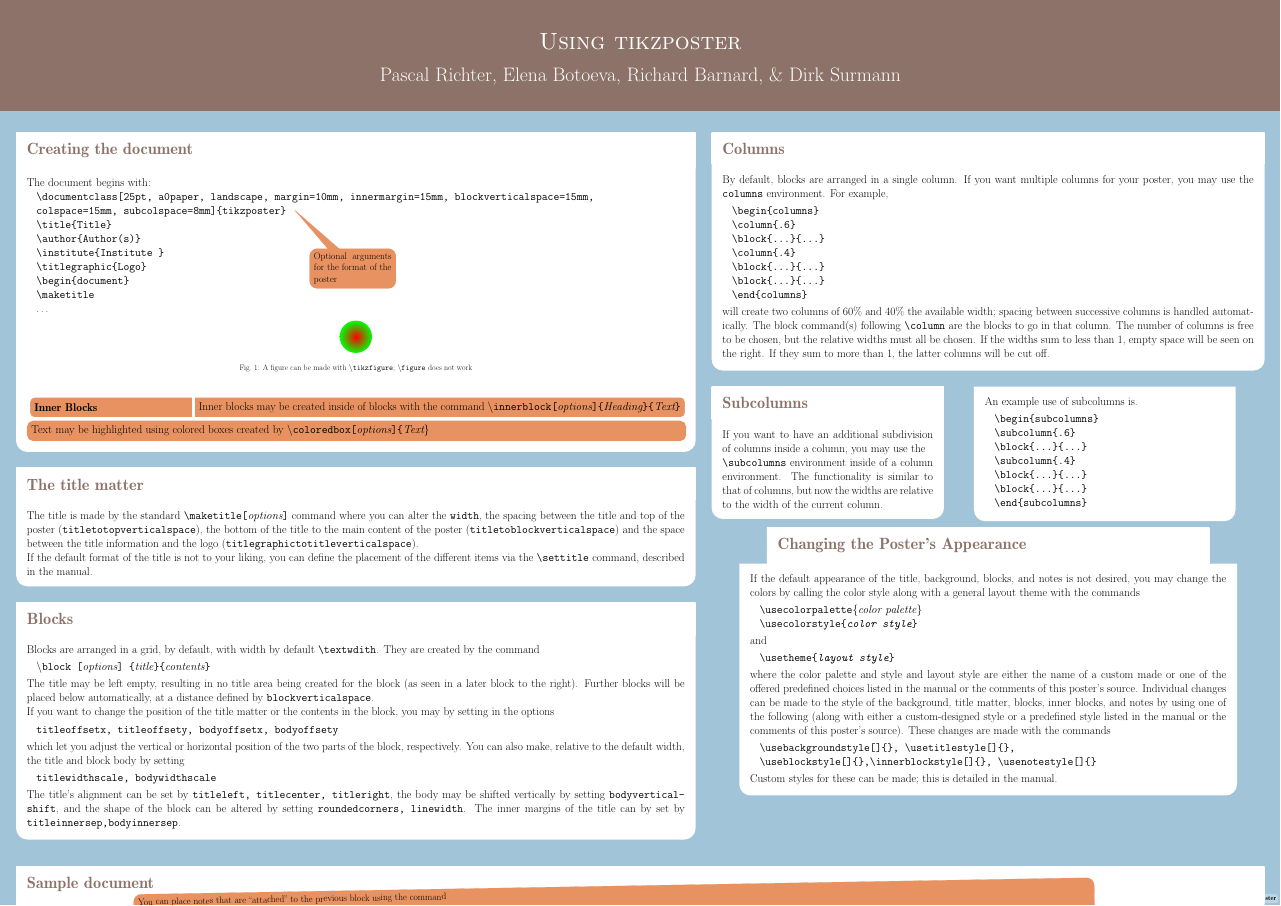
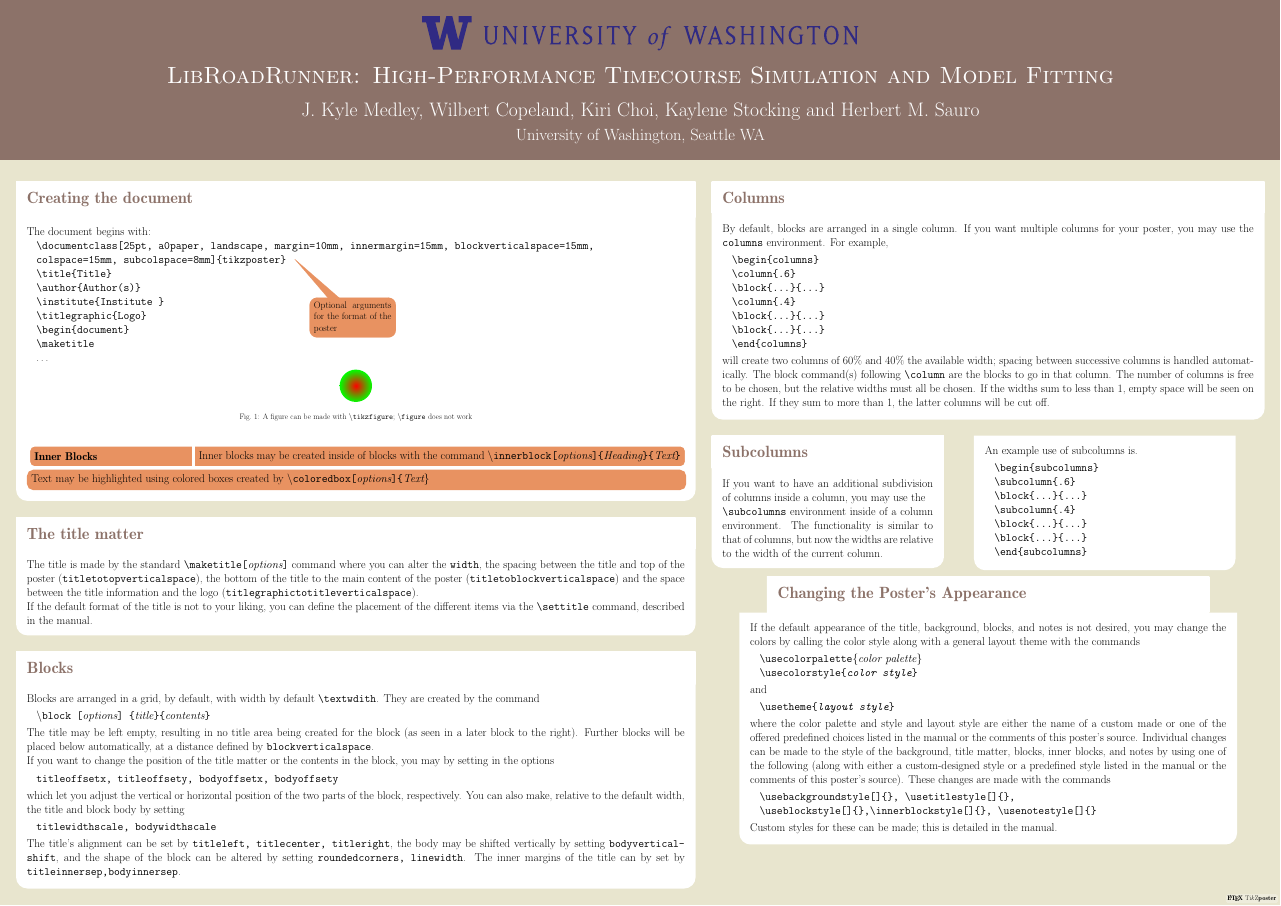
Before and after one commit to 0u812/roadrunner-poster, a LaTeX poster (tikzposter-example.tex): the whole page. Compiled offline with pdfLaTeX; a LaTeX package or settings file that is missing is left out.

Commit message:
fix colors, add uw logo

```diff
--- a/tikzposter-example.tex
+++ b/tikzposter-example.tex
@@ -38,9 +38,10 @@
  \newcommand{\cmd}[1]{{\bf \color{red}#1}}   % highlights command
 
  % Title, Author, Institute
- \title{Using tikzposter}
- \author{Pascal Richter, Elena Botoeva, Richard Barnard, \& Dirk Surmann}
- \institute{}
+ \title{LibRoadRunner: High-Performance Timecourse Simulation and Model Fitting}
+ \author{J. Kyle Medley, Wilbert Copeland, Kiri Choi, Kaylene Stocking and Herbert M. Sauro}
+ \institute{University of Washington, Seattle WA}
+ \titlegraphic{\includegraphics[scale=4.0]{SignatureLeftPurple.pdf}}
 
  % -- PREDEFINED THEMES ---------------------- %
  % Choose LAYOUT:  Default, Basic, Rays, Simple, Envelope, Wave, Board, Autumn, Desert,
```
Also changed, not shown: SignatureLeftPurple.eps (added), SignatureLeftPurple.pdf (added), WLogoPurple.eps (added), WLogoPurple.pdf (added), tikzposter-example.tex (5 more changed lines).
